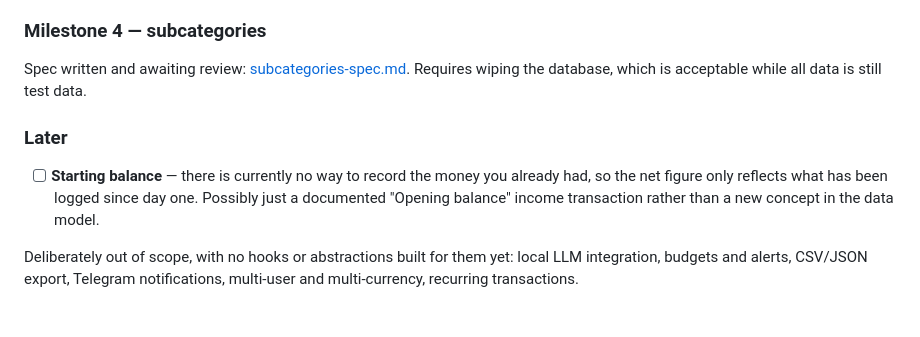
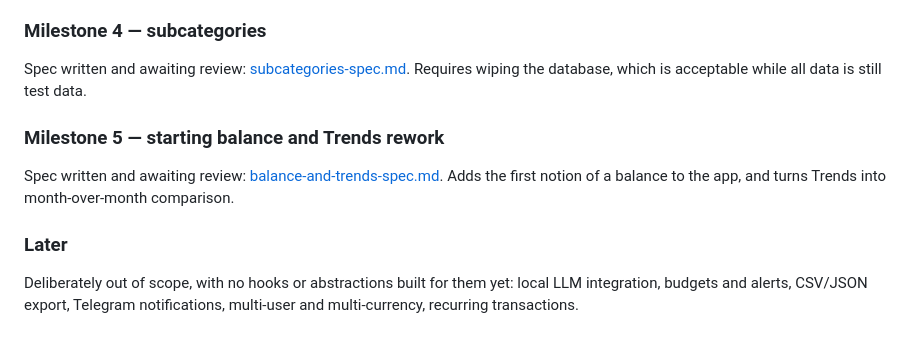
Before and after one commit to vaffer94/expense-tracker, a Markdown page: CHANGELOG.md, the part around the change. GitHub-like rendering.

```diff
--- a/CHANGELOG.md
+++ b/CHANGELOG.md
@@ -42,11 +42,12 @@ Setup steps are in [README](README.md#reaching-it-from-outside-the-house-tailsca
 Spec written and awaiting review: [subcategories-spec.md](subcategories-spec.md).
 Requires wiping the database, which is acceptable while all data is still test data.
 
+### Milestone 5 — starting balance and Trends rework
+
+Spec written and awaiting review: [balance-and-trends-spec.md](balance-and-trends-spec.md).
+Adds the first notion of a balance to the app, and turns Trends into month-over-month comparison.
+
 ### Later
-
-- [ ] **Starting balance** — there is currently no way to record the money you already had, so
-  the net figure only reflects what has been logged since day one. Possibly just a documented
-  "Opening balance" income transaction rather than a new concept in the data model.
 
 Deliberately out of scope, with no hooks or abstractions built for them yet:
 local LLM integration, budgets and alerts, CSV/JSON export, Telegram notifications,
```
Also changed, not shown: balance-and-trends-spec.md (added, +209 -0 lines), subcategories-spec.md (+21 -16 lines).
